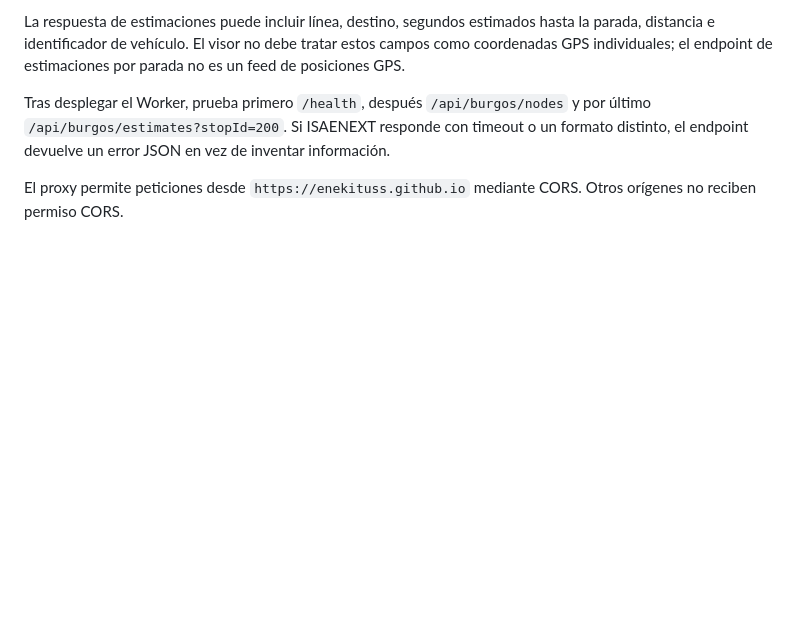
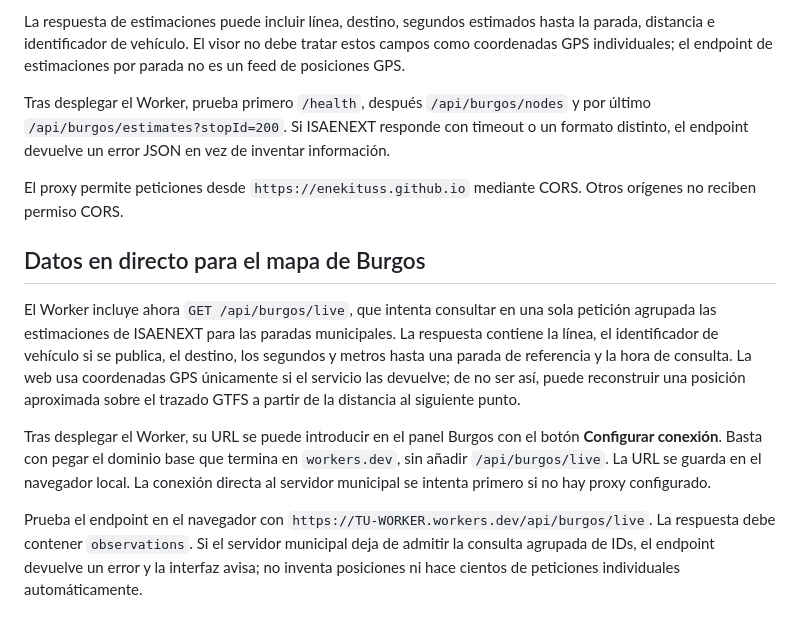
Before and after one commit to enekituss/sae, a Markdown page: cloudflare-worker/README.md, the part around the change. GitHub-like rendering; blank space fills up the shorter version.

Commit message:
Documentar el endpoint de seguimiento en directo de Burgos

```diff
--- a/cloudflare-worker/README.md
+++ b/cloudflare-worker/README.md
@@ -51,3 +51,12 @@ La respuesta de estimaciones puede incluir línea, destino, segundos estimados h
 Tras desplegar el Worker, prueba primero `/health`, después `/api/burgos/nodes` y por último `/api/burgos/estimates?stopId=200`. Si ISAENEXT responde con timeout o un formato distinto, el endpoint devuelve un error JSON en vez de inventar información.
 
 El proxy permite peticiones desde `https://enekituss.github.io` mediante CORS. Otros orígenes no reciben permiso CORS.
+
+
+## Datos en directo para el mapa de Burgos
+
+El Worker incluye ahora `GET /api/burgos/live`, que intenta consultar en una sola petición agrupada las estimaciones de ISAENEXT para las paradas municipales. La respuesta contiene la línea, el identificador de vehículo si se publica, el destino, los segundos y metros hasta una parada de referencia y la hora de consulta. La web usa coordenadas GPS únicamente si el servicio las devuelve; de no ser así, puede reconstruir una posición aproximada sobre el trazado GTFS a partir de la distancia al siguiente punto.
+
+Tras desplegar el Worker, su URL se puede introducir en el panel Burgos con el botón **Configurar conexión**. Basta con pegar el dominio base que termina en `workers.dev`, sin añadir `/api/burgos/live`. La URL se guarda en el navegador local. La conexión directa al servidor municipal se intenta primero si no hay proxy configurado.
+
+Prueba el endpoint en el navegador con `https://TU-WORKER.workers.dev/api/burgos/live`. La respuesta debe contener `observations`. Si el servidor municipal deja de admitir la consulta agrupada de IDs, el endpoint devuelve un error y la interfaz avisa; no inventa posiciones ni hace cientos de peticiones individuales automáticamente.
```
